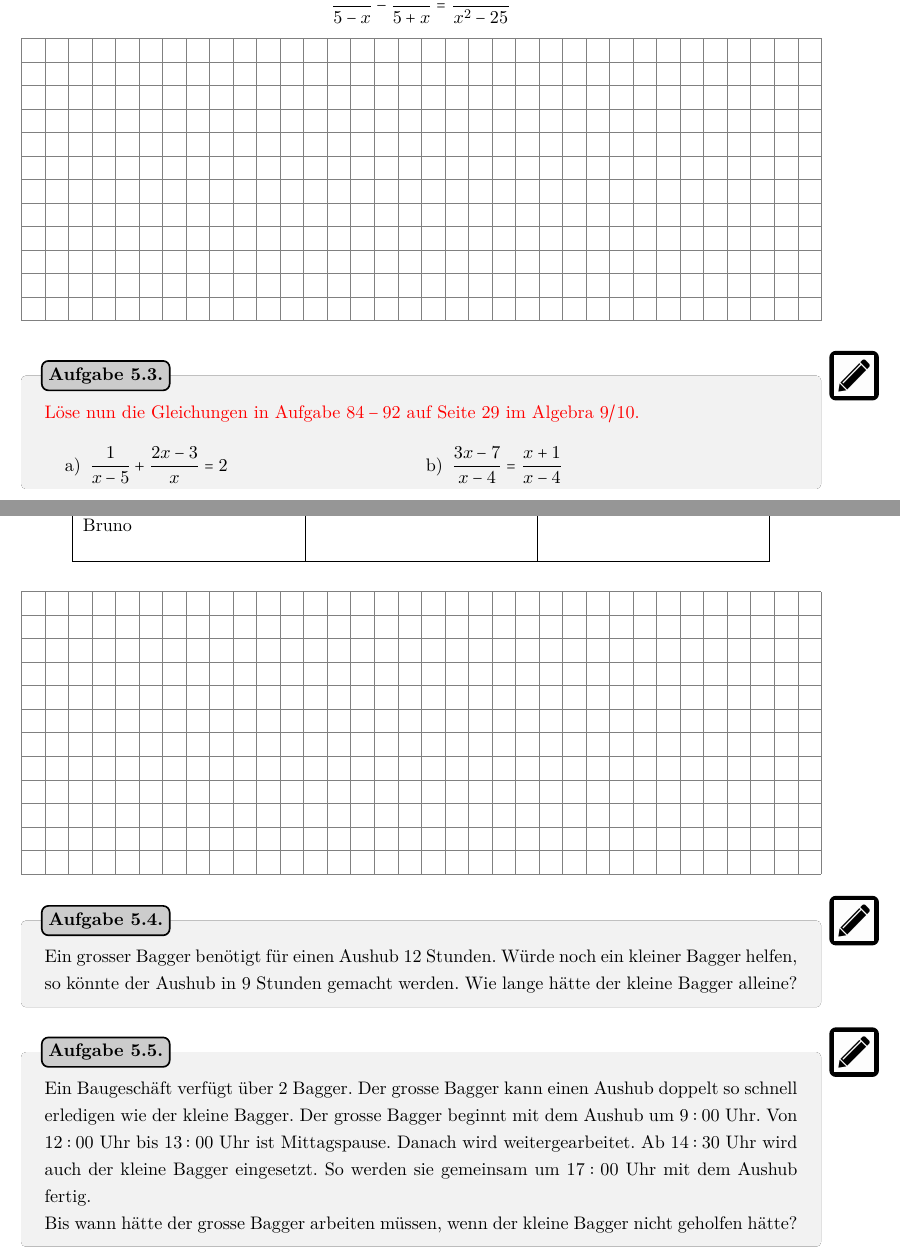
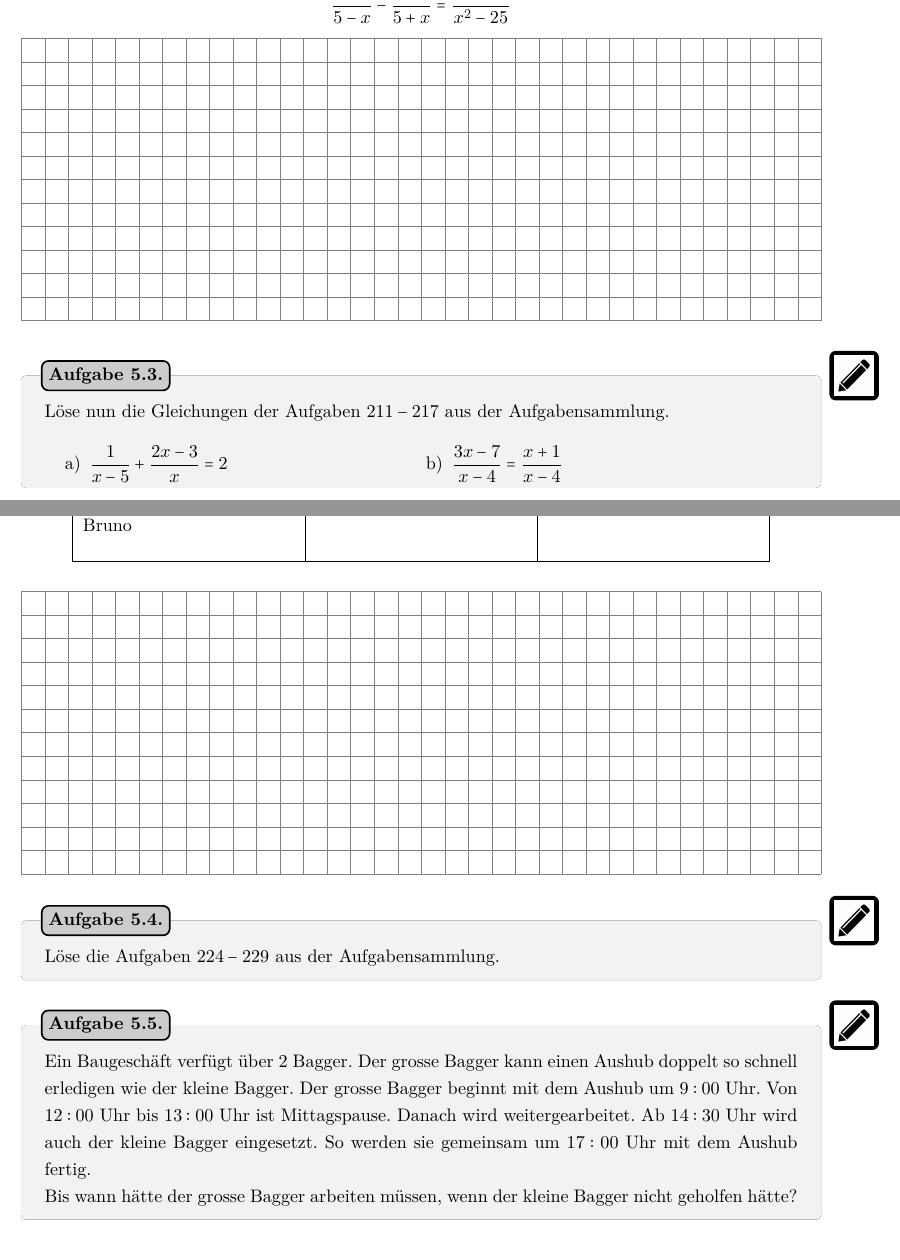
Before and after one commit to Buuch4K/SchoolTex, a LaTeX document (Skripts/Algebra/5_gleichung/Gleichungen.tex): two parts of pages 13 and 16 of 19, joined at a grey line, cut so that both start at the same text. Compiled offline with pdfLaTeX.

Commit message:
rearrange the exercises

```diff
--- a/Skripts/Algebra/5_gleichung/Gleichungen.tex
+++ b/Skripts/Algebra/5_gleichung/Gleichungen.tex
@@ -274,7 +274,7 @@
 		\[\frac{5+x}{5-x}-\frac{5-x}{5+x}=\frac{5x-25}{x^2-25}\]\vspace{5pt}\karos{6}
 	\end{beispiel}
 	\begin{aufgabe}
-		\textcolor{red}{Löse nun die Gleichungen in Aufgabe $84-92$ auf Seite $29$ im Algebra $9/10$.}
+		Löse nun die Gleichungen der Aufgaben $211-217$ aus der Aufgabensammlung.
 		\begin{enumcols}[2]
 			\item $\displaystyle\frac{1}{x-5}+\frac{2x-3}{x}=2$
 			\item $\displaystyle\frac{3x-7}{x-4}=\frac{x+1}{x-4}$
@@ -315,7 +315,7 @@
 		\vspace{5pt}\karos{6}
 	\end{beispiel}
 	\begin{aufgabe}
-		Ein grosser Bagger benötigt für einen Aushub $12$ Stunden. Würde noch ein kleiner Bagger helfen, so könnte der Aushub in $9$ Stunden gemacht werden. Wie lange hätte der kleine Bagger alleine?
+		Löse die Aufgaben $224-229$ aus der Aufgabensammlung.
 	\end{aufgabe}
 	\begin{aufgabe}
 		Ein Baugeschäft verfügt über $2$ Bagger. Der grosse Bagger kann einen Aushub doppelt so schnell erledigen wie der kleine Bagger. Der grosse Bagger beginnt mit dem Aushub um $9:00$ Uhr. Von $12:00$ Uhr bis $13:00$ Uhr ist Mittagspause. Danach wird weitergearbeitet. Ab $14:30$ Uhr wird auch der kleine Bagger eingesetzt. So werden sie gemeinsam um $17:00$ Uhr mit dem Aushub fertig.\newline Bis wann hätte der grosse Bagger arbeiten müssen, wenn der kleine Bagger nicht geholfen hätte?
@@ -325,9 +325,6 @@
 	\end{aufgabe}
 	\begin{aufgabe}
 		Eine Badewanne wird in $6$ Minuten gefüllt, wenn man den Warm- und Kaltwasserhahn gleichzeitig öffnet. Füllt man die Wanne nur mit warmem Wasser, so dauert es $5$ Minuten länger, als wenn man sie nur mit kaltem Wasser füllt.\newline In welcher Zeit füllt jeder Zufluss allein die Wanne?
-	\end{aufgabe}
-	\begin{aufgabe}
-		\textcolor{red}{Löse die Aufgaben $100-105$ und $107-109$ auf Seite $31$ im Algebra $9/10$.}
 	\end{aufgabe}
 
 
```
Also changed, not shown: Skripts/Algebra/5_gleichung/Gleichungen.pdf, Skripts/Algebra/5_gleichung/Gleichungen.tex (2 more changed lines).
